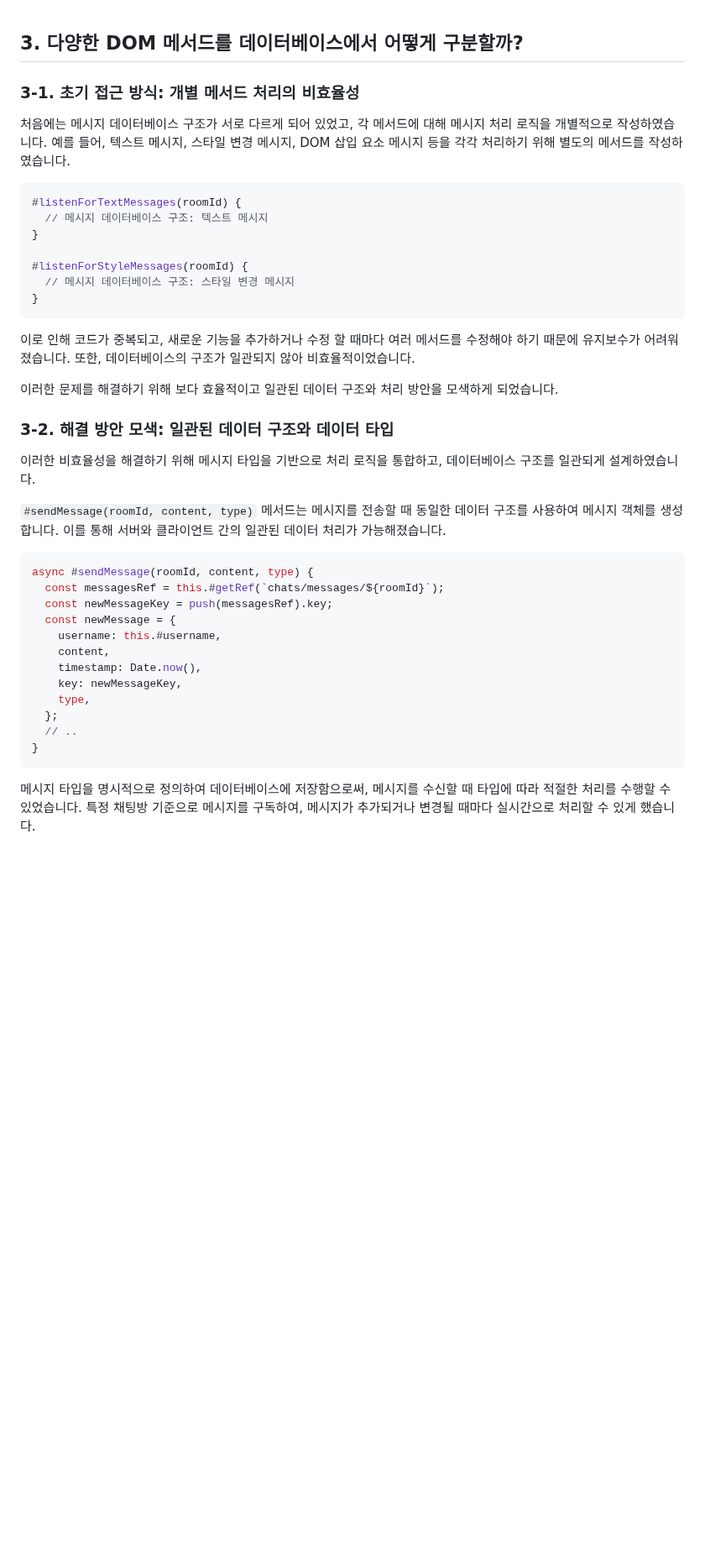
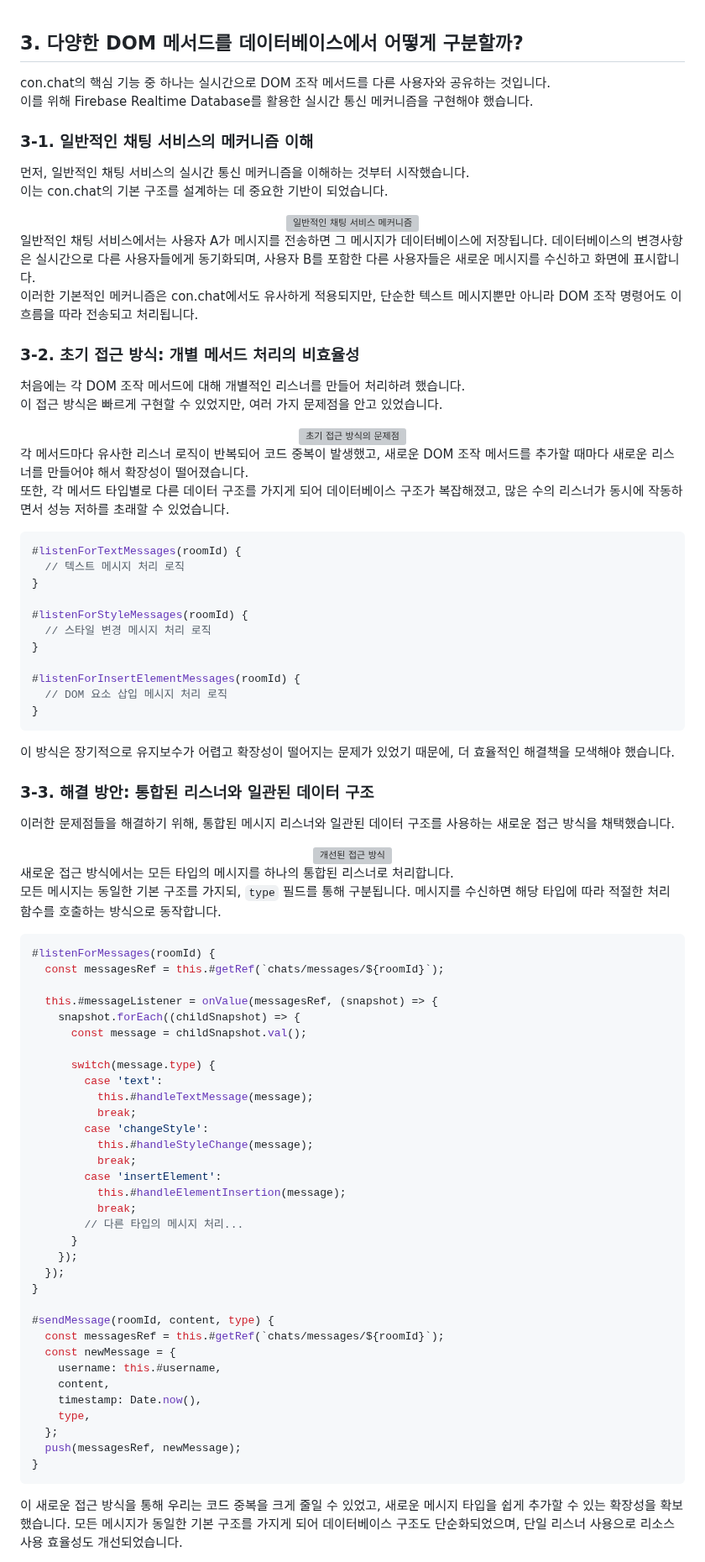
Before and after one commit to Team-conchat/con.chat, a Markdown page: README.md, the part around one of its changes. Shown at 84% size. Drawn GitHub-style; blank space fills up the shorter version; grey boxes are pictures that could not be loaded.

Commit message:
Docs: readme 기술 챌린지 수정

````diff
--- a/README.md
+++ b/README.md
@@ -355,45 +455,95 @@ new Function("document.body.style.background-color = 'tomato';")();
 
 ## 3. 다양한 DOM 메서드를 데이터베이스에서 어떻게 구분할까?
 
-### 3-1. 초기 접근 방식: 개별 메서드 처리의 비효율성
+con.chat의 핵심 기능 중 하나는 실시간으로 DOM 조작 메서드를 다른 사용자와 공유하는 것입니다. <br>
+이를 위해 Firebase Realtime Database를 활용한 실시간 통신 메커니즘을 구현해야 했습니다.
 
-처음에는 메시지 데이터베이스 구조가 서로 다르게 되어 있었고, 각 메서드에 대해 메시지 처리 로직을 개별적으로 작성하였습니다.
-예를 들어, 텍스트 메시지, 스타일 변경 메시지, DOM 삽입 요소 메시지 등을 각각 처리하기 위해 별도의 메서드를 작성하였습니다.
+### 3-1. 일반적인 채팅 서비스의 메커니즘 이해
 
-```jsx
+먼저, 일반적인 채팅 서비스의 실시간 통신 메커니즘을 이해하는 것부터 시작했습니다. <br>
+이는 con.chat의 기본 구조를 설계하는 데 중요한 기반이 되었습니다.
+
+<div align="center">
+  <img width="600" alt="일반적인 채팅 서비스 메커니즘" src="https://github.com/user-attachments/assets/954fddbb-8aeb-474c-b24f-60e44a448dac">
+</div>
+
+일반적인 채팅 서비스에서는 사용자 A가 메시지를 전송하면 그 메시지가 데이터베이스에 저장됩니다. 데이터베이스의 변경사항은 실시간으로 다른 사용자들에게 동기화되며, 사용자 B를 포함한 다른 사용자들은 새로운 메시지를 수신하고 화면에 표시합니다. <br>
+이러한 기본적인 메커니즘은 con.chat에서도 유사하게 적용되지만, 단순한 텍스트 메시지뿐만 아니라 DOM 조작 명령어도 이 흐름을 따라 전송되고 처리됩니다.
+
+### 3-2. 초기 접근 방식: 개별 메서드 처리의 비효율성
+
+처음에는 각 DOM 조작 메서드에 대해 개별적인 리스너를 만들어 처리하려 했습니다. <br>
+이 접근 방식은 빠르게 구현할 수 있었지만, 여러 가지 문제점을 안고 있었습니다.
+
+<div align="center">
+  <img width="600" alt="초기 접근 방식의 문제점" src="https://github.com/user-attachments/assets/41eea32e-6620-4a65-a5e5-c852e593d4fc">
+</div>
+
+각 메서드마다 유사한 리스너 로직이 반복되어 코드 중복이 발생했고, 새로운 DOM 조작 메서드를 추가할 때마다 새로운 리스너를 만들어야 해서 확장성이 떨어졌습니다. <br>
+또한, 각 메서드 타입별로 다른 데이터 구조를 가지게 되어 데이터베이스 구조가 복잡해졌고, 많은 수의 리스너가 동시에 작동하면서 성능 저하를 초래할 수 있었습니다.
+
+```javascript
 #listenForTextMessages(roomId) {
-  // 메시지 데이터베이스 구조: 텍스트 메시지
+  // 텍스트 메시지 처리 로직
 }
 
 #listenForStyleMessages(roomId) {
-  // 메시지 데이터베이스 구조: 스타일 변경 메시지
+  // 스타일 변경 메시지 처리 로직
+}
+
+#listenForInsertElementMessages(roomId) {
+  // DOM 요소 삽입 메시지 처리 로직
 }
 ```
 
-이로 인해 코드가 중복되고, 새로운 기능을 추가하거나 수정 할 때마다 여러 메서드를 수정해야 하기 때문에 유지보수가 어려워졌습니다. 또한, 데이터베이스의 구조가 일관되지 않아 비효율적이었습니다.
+이 방식은 장기적으로 유지보수가 어렵고 확장성이 떨어지는 문제가 있었기 때문에, 더 효율적인 해결책을 모색해야 했습니다.
 
-이러한 문제를 해결하기 위해 보다 효율적이고 일관된 데이터 구조와 처리 방안을 모색하게 되었습니다.
+### 3-3. 해결 방안: 통합된 리스너와 일관된 데이터 구조
 
-### 3-2. 해결 방안 모색: 일관된 데이터 구조와 데이터 타입
+이러한 문제점들을 해결하기 위해, 통합된 메시지 리스너와 일관된 데이터 구조를 사용하는 새로운 접근 방식을 채택했습니다.
 
-이러한 비효율성을 해결하기 위해 메시지 타입을 기반으로 처리 로직을 통합하고, 데이터베이스 구조를 일관되게 설계하였습니다.
+<div align="center">
+  <img width="600" alt="개선된 접근 방식" src="https://github.com/user-attachments/assets/111c23e8-7ebb-44ce-b1ca-a93cfe2973f1">
+</div>
 
-`#sendMessage(roomId, content, type)` 메서드는 메시지를 전송할 때 동일한 데이터 구조를 사용하여 메시지 객체를 생성합니다. 이를 통해 서버와 클라이언트 간의 일관된 데이터 처리가 가능해졌습니다.
+새로운 접근 방식에서는 모든 타입의 메시지를 하나의 통합된 리스너로 처리합니다. <br>
+모든 메시지는 동일한 기본 구조를 가지되, `type` 필드를 통해 구분됩니다. 메시지를 수신하면 해당 타입에 따라 적절한 처리 함수를 호출하는 방식으로 동작합니다.
 
-```jsx
-async #sendMessage(roomId, content, type) {
+```javascript
+#listenForMessages(roomId) {
   const messagesRef = this.#getRef(`chats/messages/${roomId}`);
-  const newMessageKey = push(messagesRef).key;
+
+  this.#messageListener = onValue(messagesRef, (snapshot) => {
+    snapshot.forEach((childSnapshot) => {
+      const message = childSnapshot.val();
+
+      switch(message.type) {
+        case 'text':
+          this.#handleTextMessage(message);
+          break;
+        case 'changeStyle':
+          this.#handleStyleChange(message);
+          break;
+        case 'insertElement':
+          this.#handleElementInsertion(message);
+          break;
+        // 다른 타입의 메시지 처리...
+      }
+    });
+  });
+}
+
+#sendMessage(roomId, content, type) {
+  const messagesRef = this.#getRef(`chats/messages/${roomId}`);
   const newMessage = {
     username: this.#username,
     content,
     timestamp: Date.now(),
-    key: newMessageKey,
     type,
   };
-  // ..
+  push(messagesRef, newMessage);
 }
 ```
 
-메시지 타입을 명시적으로 정의하여 데이터베이스에 저장함으로써, 메시지를 수신할 때 타입에 따라 적절한 처리를 수행할 수 있었습니다. 특정 채팅방 기준으로 메시지를 구독하여, 메시지가 추가되거나 변경될 때마다 실시간으로 처리할 수 있게 했습니다.
+이 새로운 접근 방식을 통해 우리는 코드 중복을 크게 줄일 수 있었고, 새로운 메시지 타입을 쉽게 추가할 수 있는 확장성을 확보했습니다. 모든 메시지가 동일한 기본 구조를 가지게 되어 데이터베이스 구조도 단순화되었으며, 단일 리스너 사용으로 리소스 사용 효율성도 개선되었습니다.
 
````
Also changed, not shown: other parts of README.md (+113 -26 lines).
